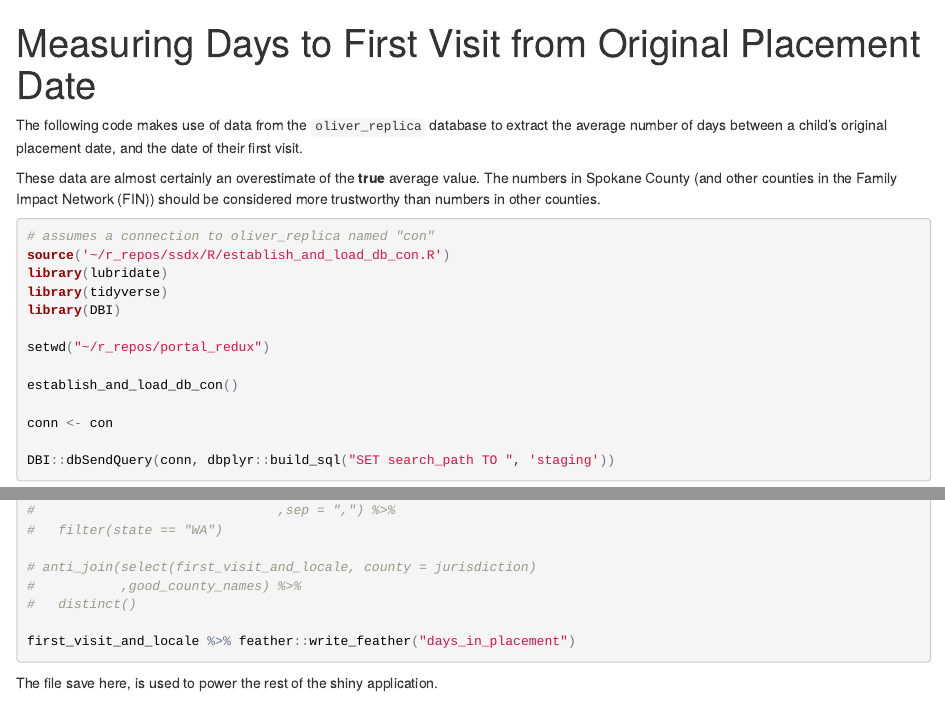
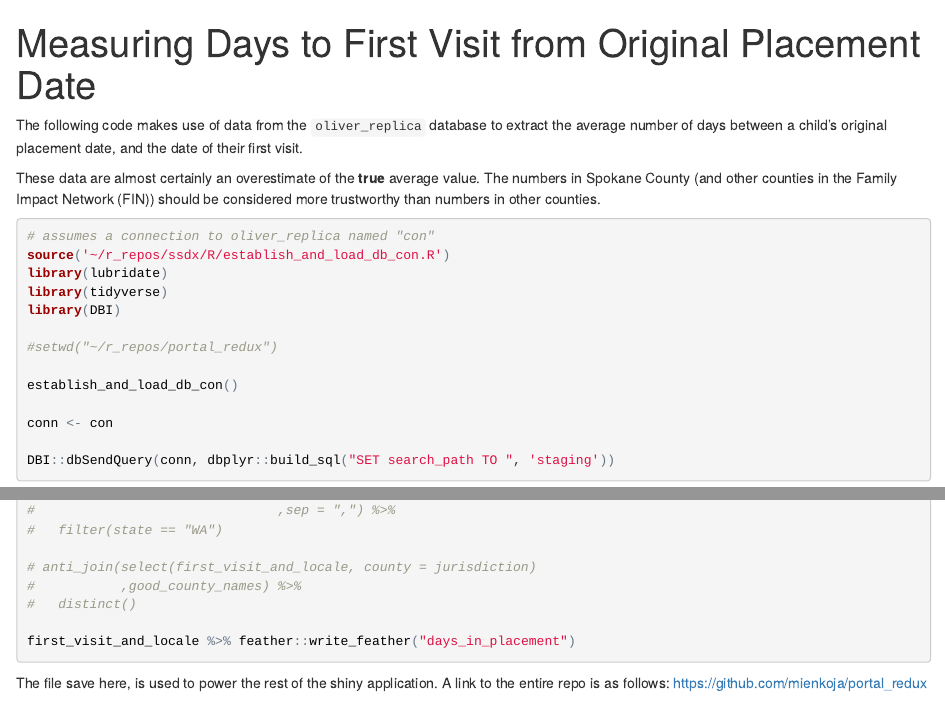
Before and after one commit to mienkoja/portal_redux, an R Markdown document (get_data.Rmd): the page in a window 1100 px wide, from its top, and a second part further down, joined at a grey line. The pictures show the output file get_data.html that the author committed with the source, opened offline.

Commit message:
add tidyverse to the dependencies and add link to github repo

````diff
--- a/get_data.Rmd
+++ b/get_data.Rmd
@@ -20,7 +20,7 @@ library(lubridate)
 library(tidyverse)
 library(DBI)
 
-setwd("~/r_repos/portal_redux")
+#setwd("~/r_repos/portal_redux")
 
 establish_and_load_db_con()
 
@@ -114,4 +114,4 @@ first_visit_and_locale %>% feather::write_feather("days_in_placement")
 
 ```
 
-The file save here, is used to power the rest of the shiny application.
+The file save here, is used to power the rest of the shiny application. A link to the entire repo is as follows: https://github.com/mienkoja/portal_redux
````
Also changed, not shown: server.R (+1 -0 lines), get_data.html, get_data.md, 1 other file.
